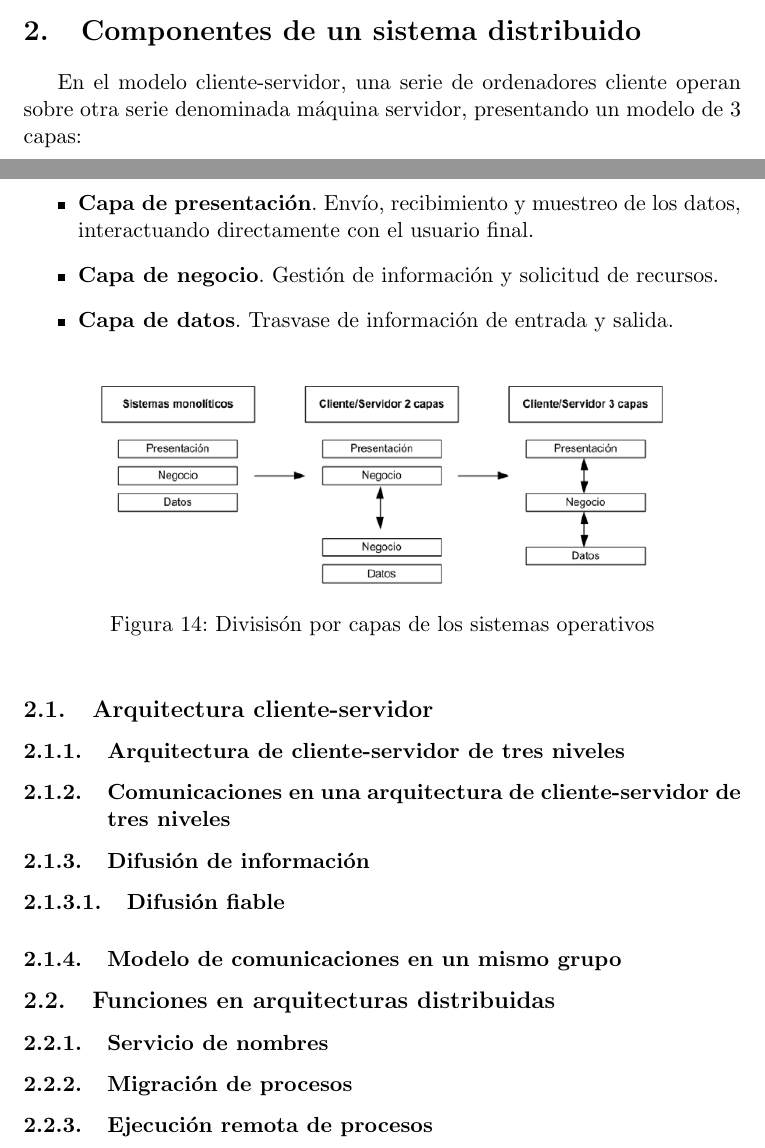
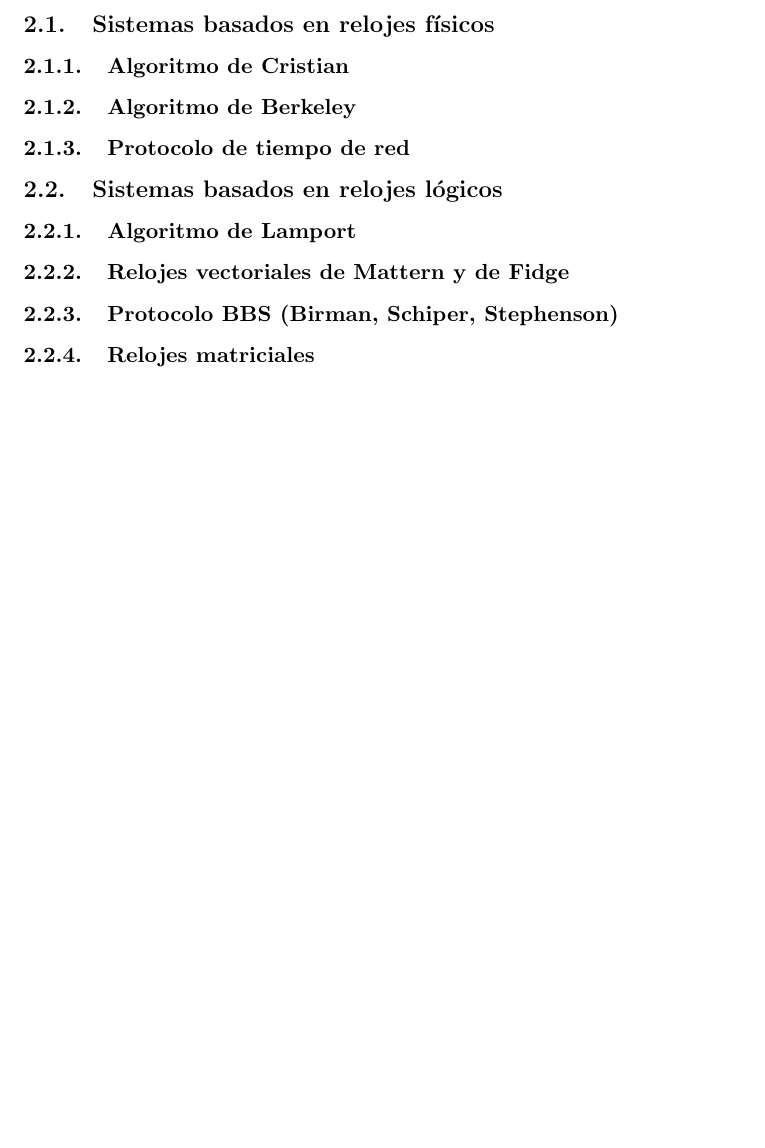
Before and after one commit to balonc/tex, a LaTeX document (Computación/Sistemas operativos distribuidos/sodist.tex): two parts of pages 14 and 15 of 16 before the commit and part of page 15 of 16 after it, the two joined at a grey line, cut at the place of the change, the shorter picture padded with empty space. Compiled offline with pdfLaTeX.

Commit message:
Añadido servicios de tiempo

```diff
--- a/Computación/Sistemas operativos distribuidos/sodist.tex
+++ b/Computación/Sistemas operativos distribuidos/sodist.tex
@@ -489,46 +489,27 @@
                         metiéndolo en una cola de espera. Este método puede generar cuellos de botella
                         si el acceso a los átomos es muy prolongado por parte de algunos procesos.
 
-\section{Componentes de un sistema distribuido}
+\section{Servicios de tiempo}
 
-    En el modelo cliente-servidor, una serie de ordenadores cliente operan sobre otra serie denominada
-    máquina servidor, presentando un modelo de 3 capas:
+    \subsection{Sistemas basados en relojes físicos}
 
-    \begin{itemize}
-        \item \textbf{Capa de presentación}. Envío, recibimiento y muestreo de los datos, interactuando
-        directamente con el usuario final.
-        \item \textbf{Capa de negocio}. Gestión de información y solicitud de recursos.
-        \item \textbf{Capa de datos}. Trasvase de información de entrada y salida.
-    \end{itemize}
+        \subsubsection{Algoritmo de Cristian}
 
-    \begin{figure}[htp]
-        \centering
-        \includegraphics[width=0.8\textwidth]{resources/division_capas_so.png}
-        \caption{Divisisón por capas de los sistemas operativos}
-        \label{division_capas_so}
-    \end{figure}
+        \subsubsection{Algoritmo de Berkeley}
+
+        \subsubsection{Protocolo de tiempo de red}
+
+    \subsection{Sistemas basados en relojes lógicos}
+
+        \subsubsection{Algoritmo de Lamport}
+
+        \subsubsection{Relojes vectoriales de Mattern y de Fidge}
+
+        \subsubsection{Protocolo BBS (Birman, Schiper, Stephenson)}
+
+        \subsubsection{Relojes matriciales}
 
 
-
-    \subsection{Arquitectura cliente-servidor}
-
-        \subsubsection{Arquitectura de cliente-servidor de tres niveles}
-
-        \subsubsection{Comunicaciones en una arquitectura de cliente-servidor de tres niveles}
-
-        \subsubsection{Difusión de información}
-
-            \paragraph{Difusión fiable}
-
-        \subsubsection{Modelo de comunicaciones en un mismo grupo}
-
-    \subsection{Funciones en arquitecturas distribuidas}
-
-        \subsubsection{Servicio de nombres}
-
-        \subsubsection{Migración de procesos}
-
-        \subsubsection{Ejecución remota de procesos}
 
 % BIBLIOGRAFÍA Y REFERENCIAS
 \newpage
```
Also changed, not shown: Computación/Sistemas operativos distribuidos/resources/division_capas_so.png (deleted).
